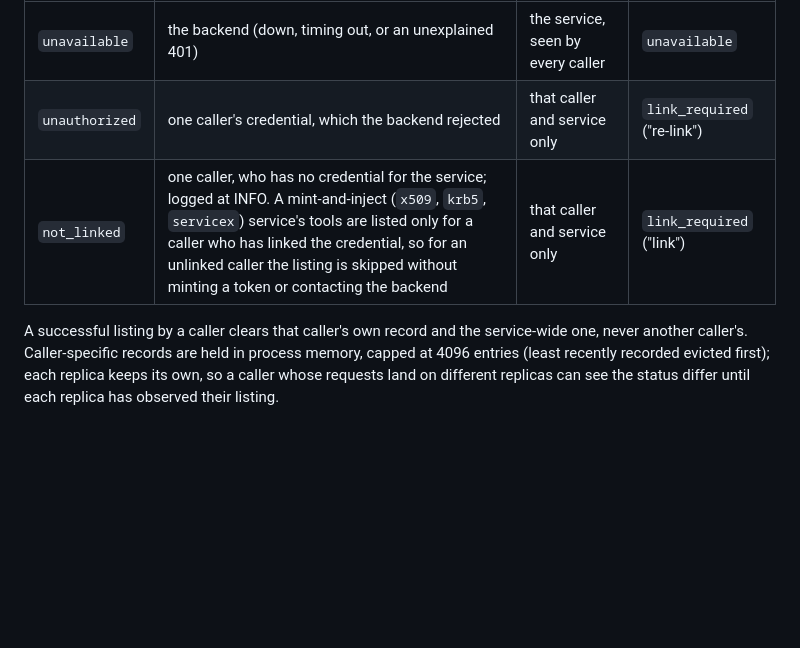
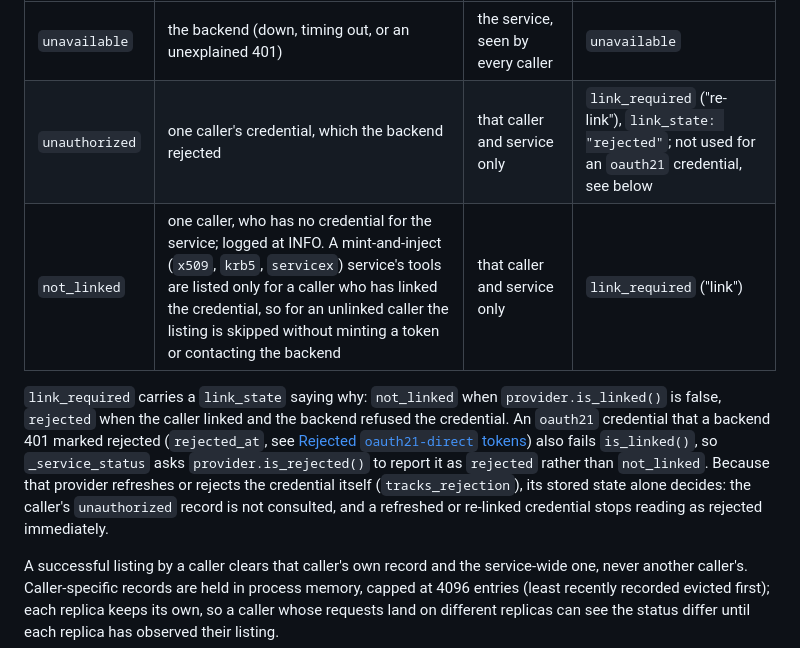
Before and after one commit to maniaclab/af-mcp-platform, a Markdown page: docs/architecture.md, the part around the change. Rendered like a GitHub page; blank space fills up the shorter version.

```diff
--- a/docs/architecture.md
+++ b/docs/architecture.md
@@ -635,8 +635,20 @@ status it can change:
 | Reason | Describes | Recorded against | Catalog status |
 |---|---|---|---|
 | `unavailable` | the backend (down, timing out, or an unexplained 401) | the service, seen by every caller | `unavailable` |
-| `unauthorized` | one caller's credential, which the backend rejected | that caller and service only | `link_required` ("re-link") |
+| `unauthorized` | one caller's credential, which the backend rejected | that caller and service only | `link_required` ("re-link"), `link_state: "rejected"`; not used for an `oauth21` credential, see below |
 | `not_linked` | one caller, who has no credential for the service; logged at INFO. A mint-and-inject (`x509`, `krb5`, `servicex`) service's tools are listed only for a caller who has linked the credential, so for an unlinked caller the listing is skipped without minting a token or contacting the backend | that caller and service only | `link_required` ("link") |
+
+`link_required` carries a `link_state` saying why: `not_linked` when
+`provider.is_linked()` is false, `rejected` when the caller linked and the
+backend refused the credential. An `oauth21` credential that a backend 401
+marked rejected (`rejected_at`, see
+[Rejected `oauth21-direct` tokens](auth.md#rejected-oauth21-direct-tokens))
+also fails `is_linked()`, so `_service_status` asks
+`provider.is_rejected()` to report it as `rejected` rather than `not_linked`.
+Because that provider refreshes or rejects the credential itself
+(`tracks_rejection`), its stored state alone decides: the caller's
+`unauthorized` record is not consulted, and a refreshed or re-linked
+credential stops reading as rejected immediately.
 
 A successful listing by a caller clears that caller's own record and the
 service-wide one, never another caller's. Caller-specific records are held
```
Also changed, not shown: docs/adding-a-service.md (+2 -1 lines), docs/auth.md (+33 -5 lines).
